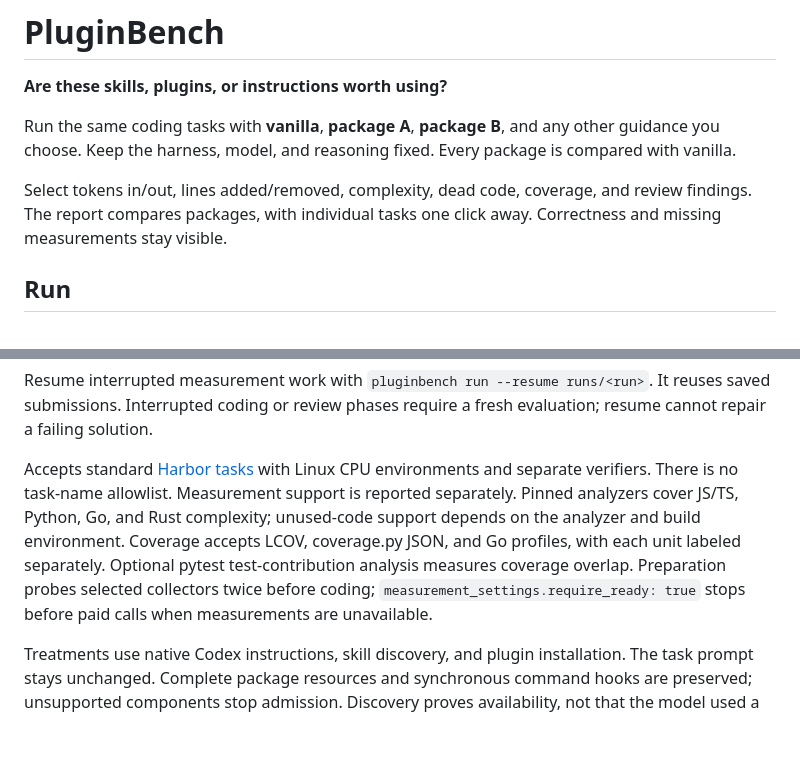
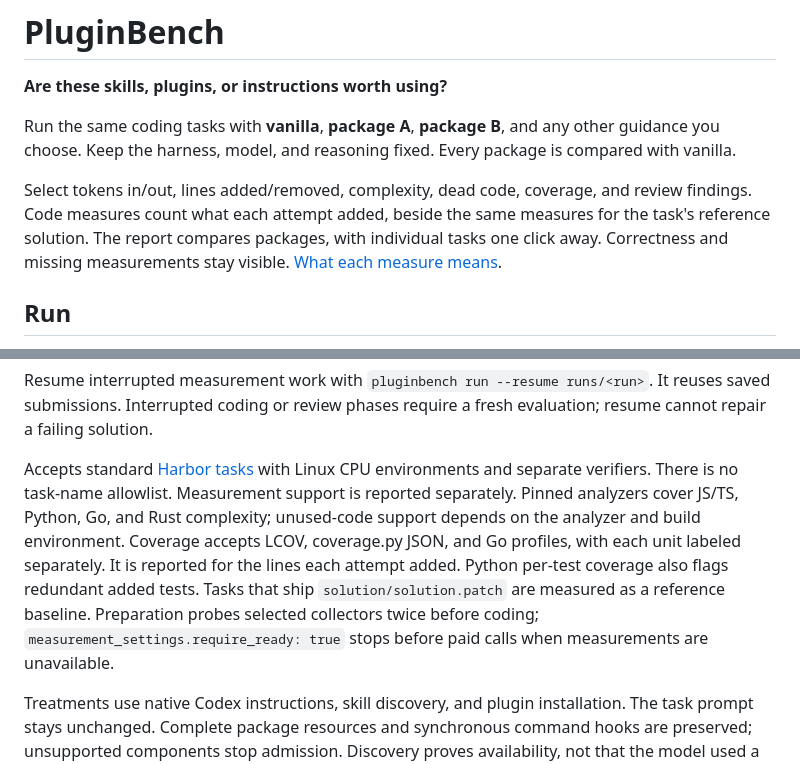
Before and after one commit to filipgutica/pluginbench, a Markdown page: README.md, 2 parts joined by grey strips. GitHub-like rendering; blank space fills up the shorter version.

Commit message:
docs: describe added-code and reference measures in the README

```diff
--- a/README.md
+++ b/README.md
@@ -4,7 +4,7 @@
 
 Run the same coding tasks with **vanilla**, **package A**, **package B**, and any other guidance you choose. Keep the harness, model, and reasoning fixed. Every package is compared with vanilla.
 
-Select tokens in/out, lines added/removed, complexity, dead code, coverage, and review findings. The report compares packages, with individual tasks one click away. Correctness and missing measurements stay visible.
+Select tokens in/out, lines added/removed, complexity, dead code, coverage, and review findings. Code measures count what each attempt added, beside the same measures for the task's reference solution. The report compares packages, with individual tasks one click away. Correctness and missing measurements stay visible. [What each measure means](docs/measurement-spec.md).
 
 ## Run
 
@@ -36,7 +36,7 @@ Open `runs/<run>/report/report.html`. `results.json` contains metrics and baseli
 
 Resume interrupted measurement work with `pluginbench run --resume runs/<run>`. It reuses saved submissions. Interrupted coding or review phases require a fresh evaluation; resume cannot repair a failing solution.
 
-Accepts standard [Harbor tasks](docs/running-evaluations.md) with Linux CPU environments and separate verifiers. There is no task-name allowlist. Measurement support is reported separately. Pinned analyzers cover JS/TS, Python, Go, and Rust complexity; unused-code support depends on the analyzer and build environment. Coverage accepts LCOV, coverage.py JSON, and Go profiles, with each unit labeled separately. Optional pytest test-contribution analysis measures coverage overlap. Preparation probes selected collectors twice before coding; `measurement_settings.require_ready: true` stops before paid calls when measurements are unavailable.
+Accepts standard [Harbor tasks](docs/running-evaluations.md) with Linux CPU environments and separate verifiers. There is no task-name allowlist. Measurement support is reported separately. Pinned analyzers cover JS/TS, Python, Go, and Rust complexity; unused-code support depends on the analyzer and build environment. Coverage accepts LCOV, coverage.py JSON, and Go profiles, with each unit labeled separately. It is reported for the lines each attempt added. Python per-test coverage also flags redundant added tests. Tasks that ship `solution/solution.patch` are measured as a reference baseline. Preparation probes selected collectors twice before coding; `measurement_settings.require_ready: true` stops before paid calls when measurements are unavailable.
 
 Treatments use native Codex instructions, skill discovery, and plugin installation. The task prompt stays unchanged. Complete package resources and synchronous command hooks are preserved; unsupported components stop admission. Discovery proves availability, not that the model used a skill. Smaller numbers alone do not prove better work.
 
```
